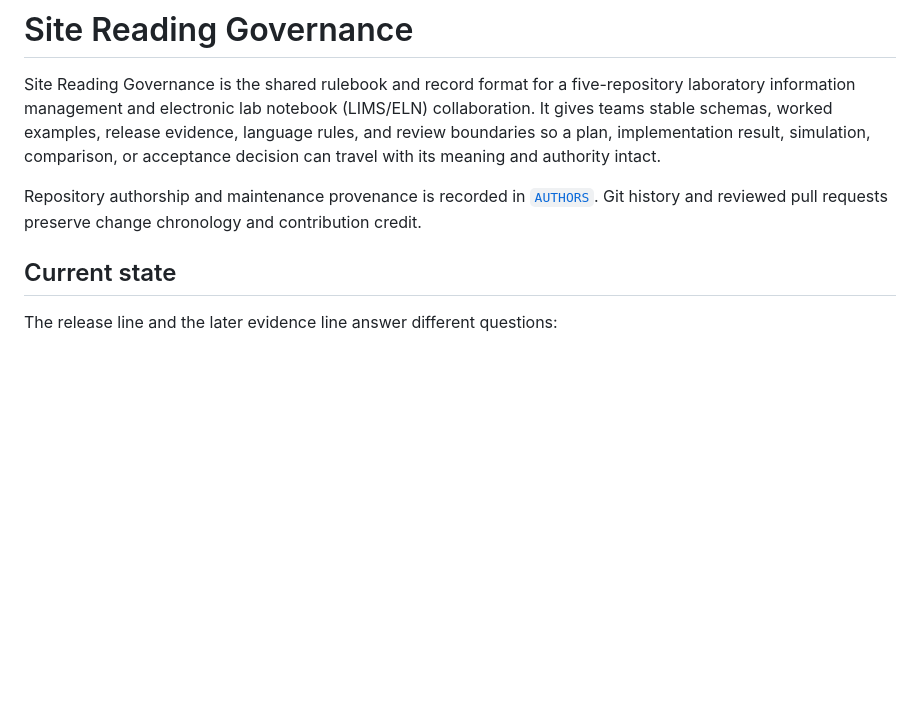
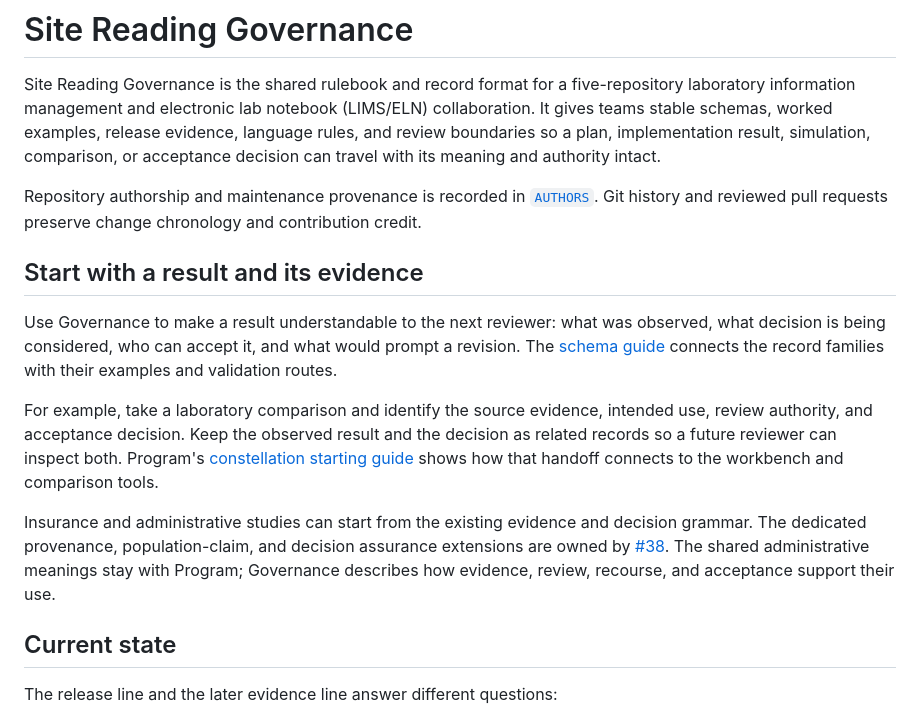
Before and after one commit to driftframestudios/site-reading-governance, a Markdown page: README.md, the part around the change. GitHub-like rendering; blank space fills up the shorter version.

Commit message:
docs: lead governance entry with evidence and review

```diff
--- a/README.md
+++ b/README.md
@@ -10,6 +10,26 @@ travel with its meaning and authority intact.
 Repository authorship and maintenance provenance is recorded in
 [`AUTHORS`](AUTHORS). Git history and reviewed pull requests preserve change
 chronology and contribution credit.
+
+## Start with a result and its evidence
+
+Use Governance to make a result understandable to the next reviewer: what was
+observed, what decision is being considered, who can accept it, and what would
+prompt a revision. The [schema guide](schemas/README.md) connects the record
+families with their examples and validation routes.
+
+For example, take a laboratory comparison and identify the source evidence,
+intended use, review authority, and acceptance decision. Keep the observed
+result and the decision as related records so a future reviewer can inspect
+both. Program's [constellation starting guide](https://github.com/driftframestudios/lims-eln-program-specification/blob/develop/docs/README.md)
+shows how that handoff connects to the workbench and comparison tools.
+
+Insurance and administrative studies can start from the existing evidence and
+decision grammar. The dedicated provenance, population-claim, and decision
+assurance extensions are owned by
+[#38](https://github.com/driftframestudios/site-reading-governance/issues/38).
+The shared administrative meanings stay with Program; Governance describes
+how evidence, review, recourse, and acceptance support their use.
 
 ## Current state
 
```
